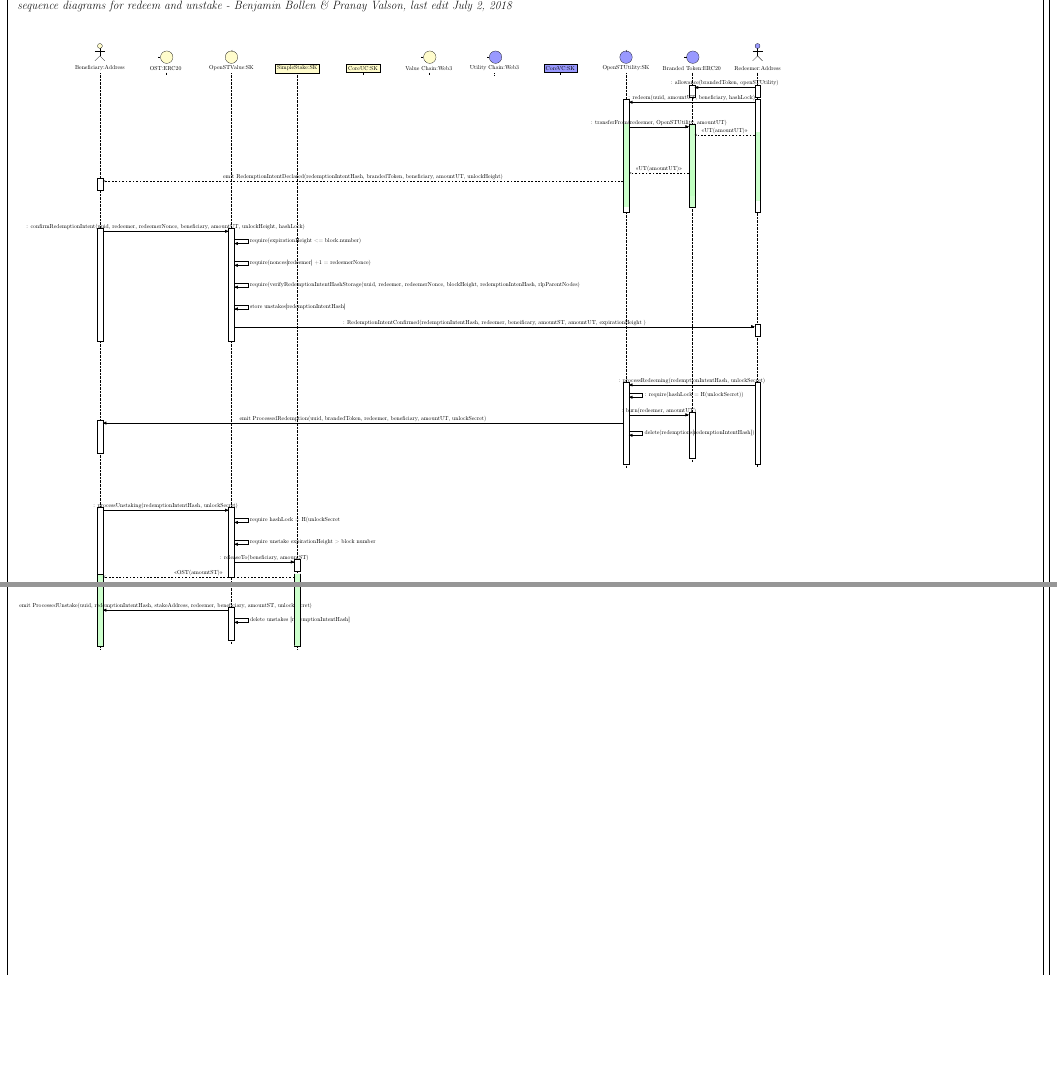
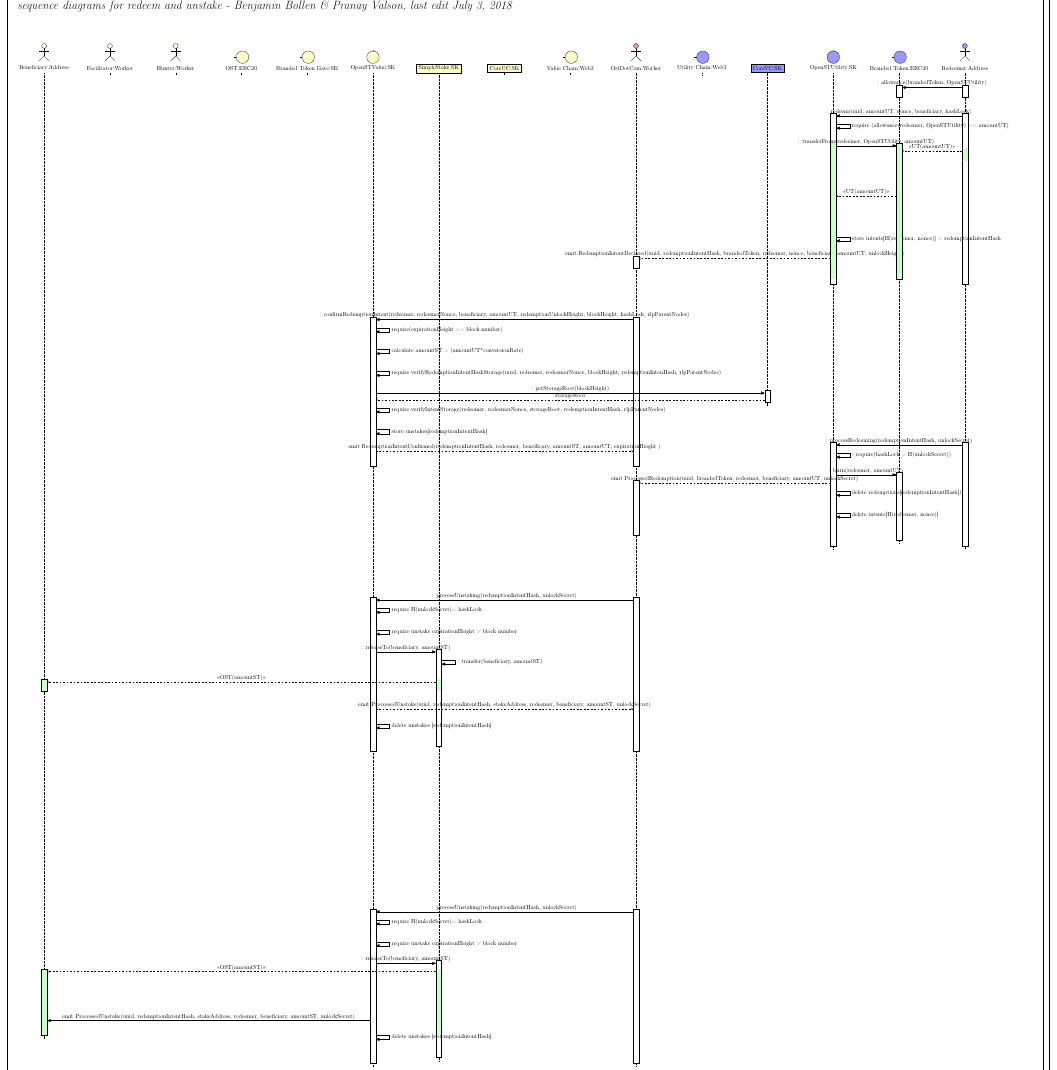
Before and after one commit to OpenST/mosaic-contracts, a LaTeX document (docs/diagrams/v093/stakemint/stakemintv093.tex): two parts of page 2 of 2 before the commit and part of page 2 of 2 after it, the two joined at a grey line, cut so that both start at the same text, the shorter picture padded with empty space. The pictures show the PDF file docs/diagrams/v093/stakemint/stakemintv093.pdf that the author committed with the source.

Commit message:
tex: updates logic of fn caller

```diff
--- a/docs/diagrams/v093/stakemint/stakemintv093.tex
+++ b/docs/diagrams/v093/stakemint/stakemintv093.tex
@@ -396,16 +396,16 @@
 \begin{tikzpicture}
   \begin{umlseqdiag}
      \umlactor[class=Address]{Beneficiary}
-   % \umlactor[class=Worker]{Facilitator}
-   % \umlactor[class=Worker]{Hunter}
+   \umlactor[class=Worker]{Facilitator}
+   \umlactor[class=Worker]{Hunter}
     \umlboundary[class=ERC20]{OST}
-    %\umlboundary[class=SK]{Branded Token Gate}
+    \umlboundary[class=SK]{Branded Token Gate}
     \umlcontrol[class=SK]{OpenSTValue}
     \umlobject[class=SK]{SimpleStake}
     \umlobject[class=SK]{CoreUC}
     %\umlcontrol[class=SK]{RegistrarVC}
     \umlboundary[class=Web3]{Value Chain}
-   % \umlactor[class=Worker, fill=purple!40]{OstDotCom}
+    \umlactor[class=Worker, fill=purple!40]{OstDotCom}
     \umlboundary[class=Web3, fill=blue!40]{Utility Chain}
     %\umlcontrol[class=SK, fill=blue!40]{RegistrarUC}
     \umlobject[class=SK, fill=blue!40]{CoreVC}
@@ -418,66 +418,127 @@
     %%%
     %start with redeem process on the VC side
     % redeemer sets allowance for branded token with OpenSTUtility
-    \begin{umlcall}[dt =7, op={: allowance(brandedToken, openSTUtility)}]{Redeemer}{Branded Token}
+    \begin{umlcall}[dt =7, op={: allowance(brandedToken, OpenSTUtility)}]{Redeemer}{Branded Token}
     \end{umlcall}
     % redeemer calls redeem on OpenSTUtility
-    \begin{umlcall}[op={: redeem(uuid, amountUT, beneficiary, hashLock)}]{Redeemer}{OpenSTUtility}
+    \begin{umlcall}[dt=8, op={: redeem(uuid, amountUT, nonce, beneficiary, hashLock)}]{Redeemer}{OpenSTUtility}
+    %require that  allowance is there for OSTU for amount UT
+    \begin{umlcallself}[op={require (allowance(redeemer, OpenSTUtility) >= amountUT)}]{OpenSTUtility}
+    \end{umlcallself}
     % transferfrom is called from openstutility on branded token
-   \begin{umlcall}[dt=9,fill=green!20, op={: transferFrom(redeemer, OpenSTUtility, amountUT)}]{OpenSTUtility}{Branded Token}
+   \begin{umlcall}[fill=green!20, op={: transferFrom(redeemer, OpenSTUtility, amountUT)}]{OpenSTUtility}{Branded Token}
    % ut is taken from redeemer to branded token
-   \begin{umlcall}[dt= 12,fill=green!20, type=return, op={<<UT(amountUT)>>}]{Redeemer}{Branded Token}
+   \begin{umlcall}[dt=13,fill=green!20, type=return, op={<<UT(amountUT)>>}]{Redeemer}{Branded Token}
+     \end{umlcall}
    % ut is the then transfferred to openstutility from branded token (which keeps balance)
    \begin{umlcall}[dt=14,fill=green!25,  type=return, op={<<UT(amountUT)>>}]{Branded Token}{OpenSTUtility}
+   % store the intents in the storage
+   \begin{umlcallself}[dt=15, op={store intents[H(redeemer, nonce)] = redemptionIntentHash}]{OpenSTUtility}
+   \end{umlcallself}
    % event is emitted with redemptionintentHash which the beneficiary can listen to
-    \begin{umlcall}[type=return, op={emit RedemptionIntentDeclared(redemptionIntentHash, brandedToken, beneficiary, amountUT, unlockHeight)}]{OpenSTUtility}{Beneficiary}
-  \end{umlcall}
-  \end{umlcall}
+    \begin{umlcall}[type=return, op={emit RedemptionIntentDeclared(uuid, redemptionIntentHash, brandedToken, redeemer, nonce, beneficiary, amountUT, unlockHeight)}]{OpenSTUtility}{OstDotCom}
+     \end{umlcall}
+    %event can be heard by beneficiary
+    %\begin{umlcall}[type=return]{OstDotCom}{Beneficiary}
+    %event can be heard by beneficiary
+  %\end{umlcall}
+
+
    \end{umlcall}
     \end{umlcall}
     \end{umlcall}
 
      % confirm redemption intent begins on UC side
      % beneficiary on VC side calls confirm redemption intent on openstvalue
-    \begin{umlcall}[dt= 16, op={: confirmRedemptionIntent(uuid, redeemer, redeemerNonce, beneficiary, amountUT, unlockHeight, hashLock)}]{Beneficiary}{OpenSTValue}
+    \begin{umlcall}[dt= 20, op={: confirmRedemptionIntent(redeemer, redeemerNonce, beneficiary, amountUT, redemptionUnlockHeight, blockHeight, hashLock, rlpParentNodes)}]{OstDotCom}{OpenSTValue}
     %require redemption unlock height > 0
      \begin{umlcallself}[op={require(expirationHeight <= block.number)}]{OpenSTValue}
-        \end{umlcallself}
+       \end{umlcallself}
 	%require that the redeemer nonce +1 == redeemer nonce passed
-     \begin{umlcallself}[op={require(nonces[redeemer] +1  = redeemerNonce)}]{OpenSTValue}
+    % \begin{umlcallself}[op={require(nonces[redeemer] +1  = redeemerNonce)}]{OpenSTValue}
+	%\end{umlcallself}
+	%calculate amountST from amountUT
+     \begin{umlcallself}[op={calculate amountST = (amountUT*conversionRate)}]{OpenSTValue}
 	\end{umlcallself}
+	%make sure there is more balance than what is calculated
+     %\begin{umlcallself}[op= {require balanceOf(UT.SimpleStake)>= amountST}]{OpenSTValue}
+	%\end{umlcallself}
      %require verify  Redemption hash storage
-     \begin{umlcallself}[op={require(verifyRedemptionIntentHashStorage(uuid, redeemer, redeemerNonce, blockHeight, redemptionIntenHash, rlpParentNodes)}]{OpenSTValue}
+     \begin{umlcallself}[op={require verifyRedemptionIntentHashStorage(uuid, redeemer, redeemerNonce, blockHeight, redemptionIntenHash, rlpParentNodes)}]{OpenSTValue}
+     \end{umlcallself}
+	% get storage root from UC side
+	\begin{umlcall}[op= {: getStorageRoot(blockHeight)}, return = {storageRoot}]{OpenSTValue}{CoreVC}
+	\end{umlcall}
+	%verify intent storage on VC side
+	\begin{umlcallself}[op= {require verifyIntentStorage(redeemer, redeemerNonce,  storageRoot, redemptionIntentHash, rlpParentNodes)}]{OpenSTValue}
 	\end{umlcallself}
-      % store the unstakes in the unstakes strcut with the redemptionhash as key
+	% store the unstakes in the unstakes struct with the redemptionhash as key
      \begin{umlcallself}[op={store unstakes[redemptionIntentHash]}]{OpenSTValue}
 	\end{umlcallself}
      %emit the remeption Intent confirmed event
-     \begin{umlcall}[op={: RedemptionIntentConfirmed(redemptionIntentHash, redeemer, beneificary, amountST, amountUT, expirationHeight )}]{OpenSTValue}{Redeemer}
+     \begin{umlcall}[type= return, op={emit RedemptionIntentConfirmed(redemptionIntentHash, redeemer, beneificary, amountST, amountUT, expirationHeight )}]{OpenSTValue}{OstDotCom}
+      %emit the remeption Intent confirmed event
+     %\begin{umlcall}[type= return]{OpenSTValue}{Utility Chain}
+      %\end{umlcall}
   \end{umlcall}
   \end{umlcall}
 
-	%process redeem should begin now on UC side
+
+
+	% process redeem should begin now on UC side
 	% redeemer calls on process redeeming on openstutility
-    \begin{umlcall}[dt= 19,op={: processRedeeming(redemptionIntentHash, unlockSecret)}]{Redeemer}{OpenSTUtility}
-    % require hashlock is euqal to hash of unlock secret
+    \begin{umlcall}[dt= 60,op={: processRedeeming(redemptionIntentHash, unlockSecret)}]{Redeemer}{OpenSTUtility}
+    % require hashlock is equal to hash of unlock secret
     \begin{umlcallself}[op={: require(hashLock = H(unlockSecret))}]{OpenSTUtility}
     \end{umlcallself}
     % burn the UT tokens
     \begin{umlcall}[op={: burn(redeemer, amountUT)}]{OpenSTUtility}{Branded Token}
      %emit the process Redemption event
-    \begin{umlcall}[op={emit ProcessedRedemption(uuid, brandedToken, redeemer, beneficiary, amountUT, unlockSecret)}]{OpenSTUtility}{Beneficiary}
+    \begin{umlcall}[type= return, op={emit ProcessedRedemption(uuid, brandedToken, redeemer, beneficiary, amountUT, unlockSecret)}]{OpenSTUtility}{OstDotCom}
     %delete the redemptions struct from storage
-    \begin{umlcallself}[op={delete(redemptions[redemptionIntentHash])}]{OpenSTUtility}
+    \begin{umlcallself}[op={delete redemptions[redemptionIntentHash])}]{OpenSTUtility}
+    \end{umlcallself}
+    %delete the redemptions struct from storage
+    \begin{umlcallself}[op={delete intents[H(redeemer, nonce)]}]{OpenSTUtility}
     \end{umlcallself}
   \end{umlcall}
   \end{umlcall}
   \end{umlcall}
 
-  	%process unstaking should now begin on VC side
+    	%revert unstaking could be initiatied from the redeemer side
 	% beneficiary calls on processUnstaking with redempition intent hash
-	\begin{umlcall}[dt= 22, op={: processUnstaking(redemptionIntentHash, unlockSecret)}]{Beneficiary}{OpenSTValue}
+	\begin{umlcall}[dt= 25, op={: processUnstaking(redemptionIntentHash, unlockSecret)}]{OstDotCom}{OpenSTValue}
 	% require that the hashlock is the same
-	\begin{umlcallself}[op={require hashLock = H(unlockSecret)}]{OpenSTValue}
+	\begin{umlcallself}[op={require H(unlockSecret)=  hashLock}]{OpenSTValue}
+	\end{umlcallself}
+	%expiraton height reqiure
+	\begin{umlcallself}[op={require unstake expirationHeight > block number} ]{OpenSTValue}
+	\end{umlcallself}
+   %call on simple stake from openSTValue to relase funds
+	\begin{umlcall}[op={: releaseTo(beneficiary, amountST)}]{OpenSTValue}{SimpleStake}
+	%release to transfers funds to Beneficiary
+	\begin{umlcallself}[op={: transfer(beneficiary, amountST)}]{SimpleStake}
+	\end{umlcallself}
+	%transfer the amount
+   \begin{umlcall}[type=return, fill=green!20, op={<<OST(amountST)>>}]{SimpleStake}{Beneficiary}
+        \end{umlcall}
+   %emit event Processed Unstake
+   \begin{umlcall}[dt= 21, type=return, op={emit ProcessedUnstake(uuid, redemptionIntentHash, stakeAddress, redeemer, beneficiary, amountST, unlockSecret)}]{OpenSTValue}{OstDotCom}
+  	 \end{umlcall}
+
+   %delete the storage for unstakes
+   \begin{umlcallself}[op={delete unstakes [redemptionIntentHash]}]{OpenSTValue}
+	\end{umlcallself}
+  \end{umlcall}
+  \end{umlcall}
+  %\end{umlcall}
+
+
+    	%revert unstaking could be initiatied from the redeemer side
+	% beneficiary calls on processUnstaking with redempition intent hash
+	\begin{umlcall}[dt= 60, op={: processUnstaking(redemptionIntentHash, unlockSecret)}]{OstDotCom}{OpenSTValue}
+	% require that the hashlock is the same
+	\begin{umlcallself}[op={require H(unlockSecret)=  hashLock}]{OpenSTValue}
 	\end{umlcallself}
 	%expiraton height reqiure
 	\begin{umlcallself}[op={require unstake expirationHeight > block number} ]{OpenSTValue}
@@ -487,11 +548,11 @@
 	%release to transfers funds to Beneficiary
 	%\begin{umlcall}[dt=16, op={: transfer(beneficiary, amountST)}]{OpenSTValue}{SimpleStake}
 	%transfer the amount
-	 \end{umlcall}
-     \end{umlcall}
    \begin{umlcall}[type=return, fill=green!20, op={<<OST(amountST)>>}]{SimpleStake}{Beneficiary}
    %emit event Processed Unstake
    \begin{umlcall}[dt= 21, op={emit ProcessedUnstake(uuid, redemptionIntentHash, stakeAddress, redeemer, beneficiary, amountST, unlockSecret)}]{OpenSTValue}{Beneficiary}
+  	 \end{umlcall}
+     \end{umlcall}
    %delete the storage for unstakes
    \begin{umlcallself}[op={delete unstakes [redemptionIntentHash]}]{OpenSTValue}
 	\end{umlcallself}
```
Also changed, not shown: docs/diagrams/v093/stakemint/stakemintv093.pdf, docs/diagrams/v093/stakemint/stakemintv093.tex (2 more changed lines).
